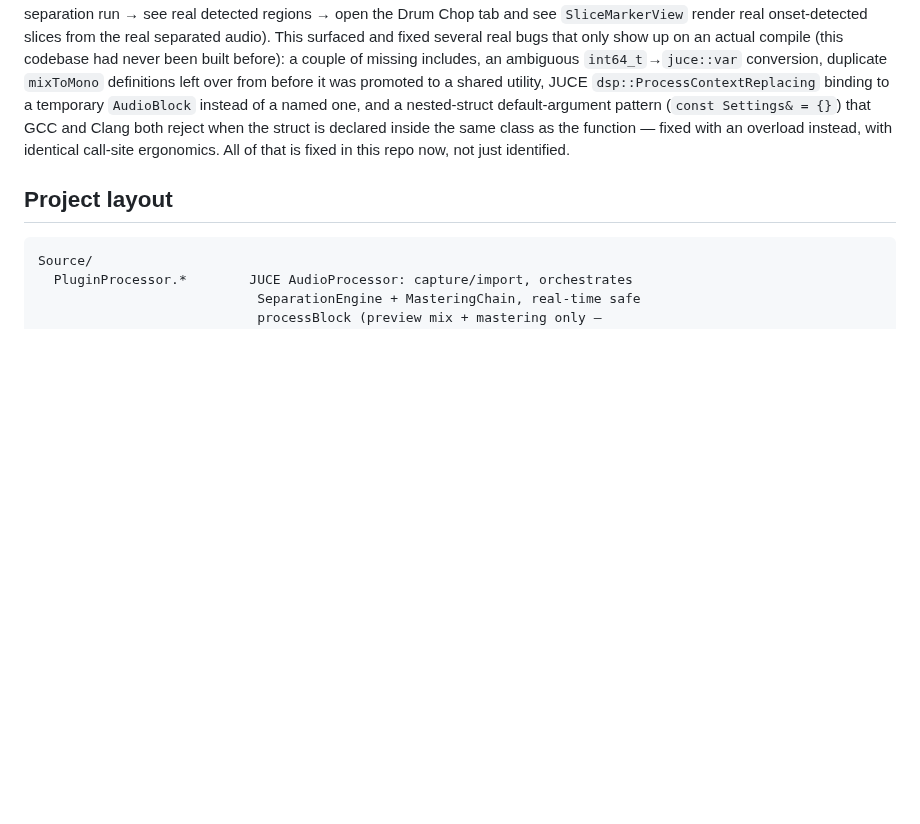
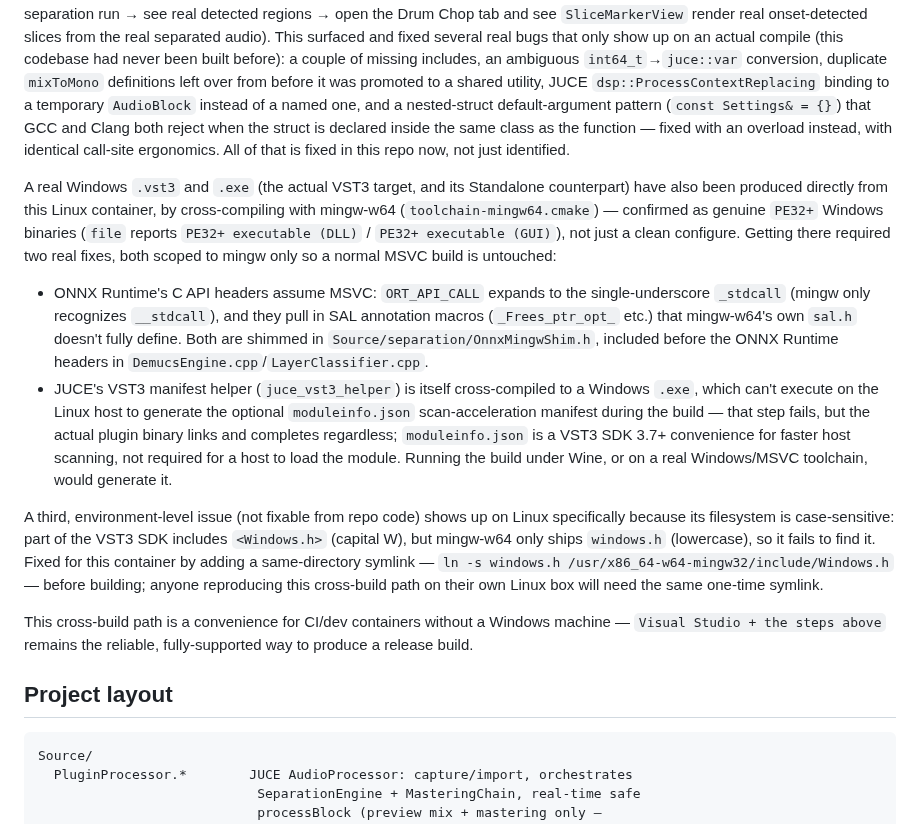
Before and after one commit to 92kszwv5gr-blip/AkwardFreQ, a Markdown page: README.md, the part around one of its changes. Drawn GitHub-style; blank space fills up the shorter version.

````diff
--- a/README.md
+++ b/README.md
@@ -302,6 +355,41 @@ reject when the struct is declared inside the same class as the function —
 fixed with an overload instead, with identical call-site ergonomics. All of
 that is fixed in this repo now, not just identified.
 
+A real Windows `.vst3` and `.exe` (the actual VST3 target, and its
+Standalone counterpart) have also been produced directly from this Linux
+container, by cross-compiling with mingw-w64 (`toolchain-mingw64.cmake`) —
+confirmed as genuine `PE32+` Windows binaries (`file` reports
+`PE32+ executable (DLL)` / `PE32+ executable (GUI)`), not just a clean
+configure. Getting there required two real fixes, both scoped to mingw only
+so a normal MSVC build is untouched:
+
+- ONNX Runtime's C API headers assume MSVC: `ORT_API_CALL` expands to the
+  single-underscore `_stdcall` (mingw only recognizes `__stdcall`), and they
+  pull in SAL annotation macros (`_Frees_ptr_opt_` etc.) that mingw-w64's own
+  `sal.h` doesn't fully define. Both are shimmed in
+  `Source/separation/OnnxMingwShim.h`, included before the ONNX Runtime
+  headers in `DemucsEngine.cpp`/`LayerClassifier.cpp`.
+- JUCE's VST3 manifest helper (`juce_vst3_helper`) is itself cross-compiled
+  to a Windows `.exe`, which can't execute on the Linux host to generate the
+  optional `moduleinfo.json` scan-acceleration manifest during the build —
+  that step fails, but the actual plugin binary links and completes
+  regardless; `moduleinfo.json` is a VST3 SDK 3.7+ convenience for faster
+  host scanning, not required for a host to load the module. Running the
+  build under Wine, or on a real Windows/MSVC toolchain, would generate it.
+
+A third, environment-level issue (not fixable from repo code) shows up on
+Linux specifically because its filesystem is case-sensitive: part of the
+VST3 SDK includes `<Windows.h>` (capital W), but mingw-w64 only ships
+`windows.h` (lowercase), so it fails to find it. Fixed for this container by
+adding a same-directory symlink —
+`ln -s windows.h /usr/x86_64-w64-mingw32/include/Windows.h` — before
+building; anyone reproducing this cross-build path on their own Linux box
+will need the same one-time symlink.
+
+This cross-build path is a convenience for CI/dev containers without a
+Windows machine — `Visual Studio + the steps above` remains the reliable,
+fully-supported way to produce a release build.
+
 ## Project layout
 
 ```
````
Also changed, not shown: other parts of README.md (+53 -0 lines), docs/screenshots/drum-chop-tab.png (added), docs/screenshots/master-tab.png (added), docs/screenshots/split-tab-separated.png (added), docs/screenshots/split-tab.png (added), 1 other file.
